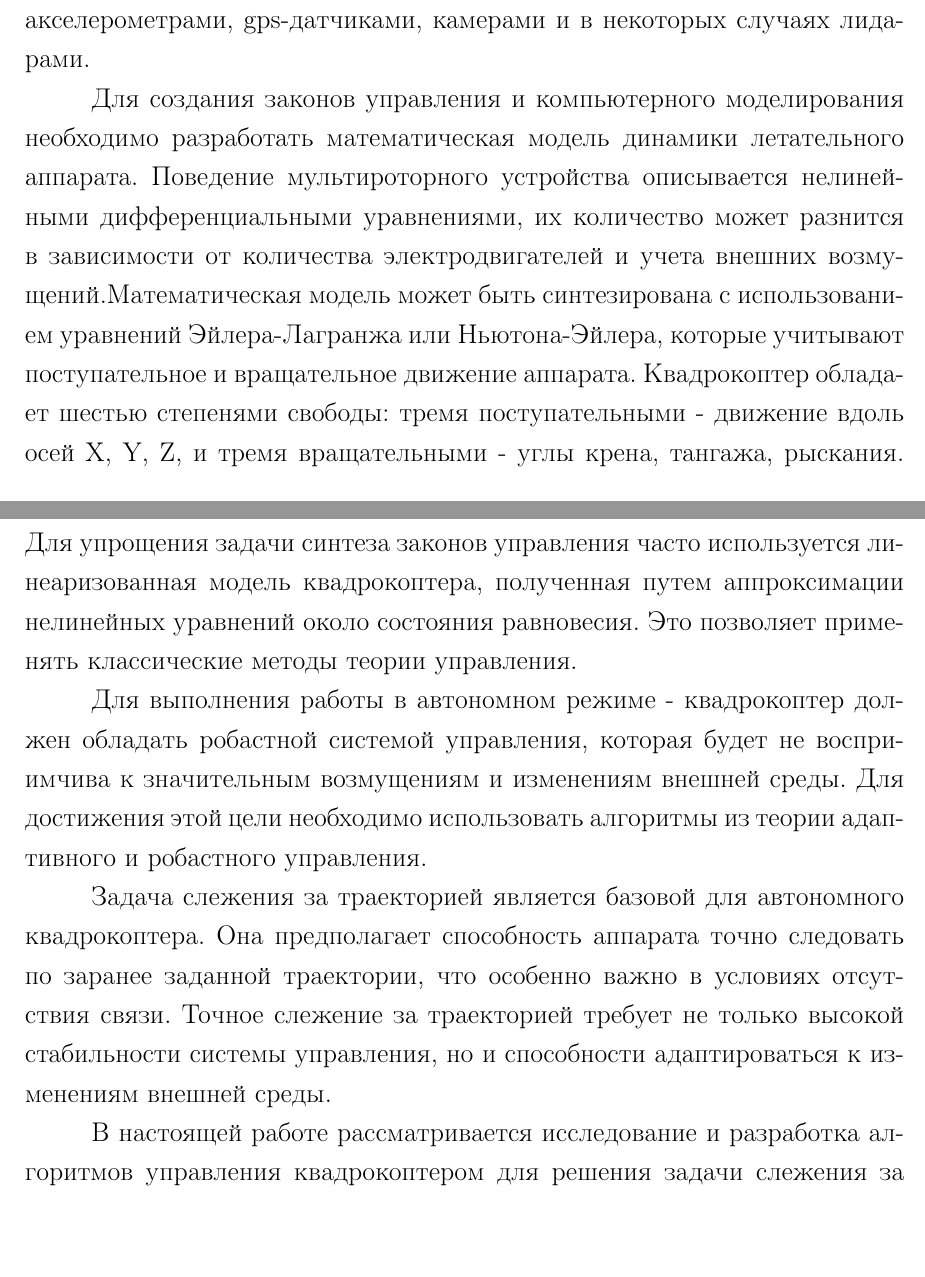
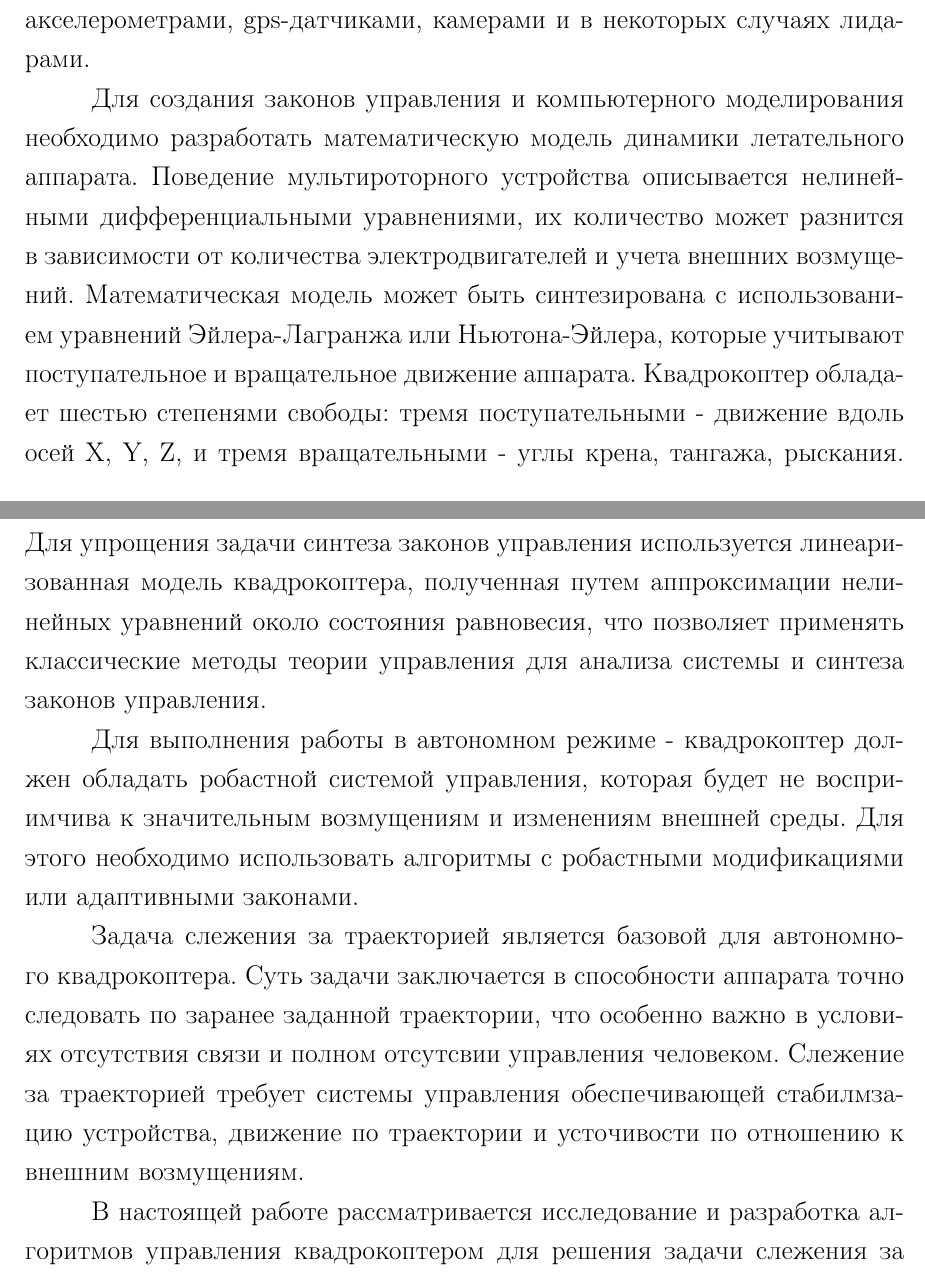
Before and after one commit to ShulcN/DroneModel, a LaTeX book (Docs/latex-report/ВКР.tex, which reads Docs/latex-report/2_chap1.tex): two parts of pages 1 and 2 of 2, joined at a grey line, cut so that both start at the same text, the shorter picture padded with empty space. Compiled offline with pdfLaTeX.

Commit message:
Update 2_chap1.tex

```diff
--- a/Docs/latex-report/2_chap1.tex
+++ b/Docs/latex-report/2_chap1.tex
@@ -28,32 +28,30 @@
 акселерометрами, gps-датчиками, камерами и в некоторых случаях лидарами.
 
 Для создания законов управления и компьютерного моделирования необходимо разработать
-математическая модель динамики летательного аппарата. Поведение мультироторного
+математическую модель динамики летательного аппарата. Поведение мультироторного
 устройства описывается нелинейными дифференциальными уравнениями, их
 количество может разнится в зависимости от количества электродвигателей
-и учета внешних возмущений.Математическая модель может быть синтезирована с использованием
+и учета внешних возмущений. Математическая модель может быть синтезирована с использованием
 уравнений Эйлера-Лагранжа или Ньютона-Эйлера, которые учитывают поступательное и
 вращательное движение аппарата.  Квадрокоптер обладает шестью степенями свободы:
 тремя поступательными - движение вдоль осей X, Y, Z, и тремя вращательными - углы крена, тангажа, рыскания.
-Для упрощения задачи синтеза законов управления часто используется
+Для упрощения задачи синтеза законов управления  используется
 линеаризованная модель квадрокоптера, полученная путем аппроксимации
-нелинейных уравнений около состояния равновесия. Это позволяет применять
-классические методы теории управления.
+нелинейных уравнений около состояния равновесия, что позволяет применять
+классические методы теории управления для анализа системы и синтеза законов управления.
 
 
 Для выполнения работы в автономном режиме - квадрокоптер должен обладать
 робастной системой управления, которая будет не восприимчива к значительным
-возмущениям и изменениям внешней среды. Для достижения этой цели необходимо
-использовать алгоритмы из теории адаптивного и робастного управления.
+возмущениям и изменениям внешней среды. Для этого необходимо
+использовать алгоритмы с робастными модификациями или адаптивными законами.
 
 
 Задача слежения за траекторией является базовой для
-автономного квадрокоптера. Она предполагает
-способность аппарата точно следовать по заранее заданной
-траектории, что особенно важно в условиях отсутствия связи.
-Точное слежение за траекторией требует
-не только высокой стабильности системы управления,
-но и способности адаптироваться к изменениям внешней среды.
+автономного квадрокоптера. Суть задачи заключается в
+способности аппарата точно следовать по заранее заданной
+траектории, что особенно важно в условиях отсутствия связи и полном отсутсвии управления человеком.
+Слежение за траекторией требует системы управления обеспечивающей стабилмзацию устройства, движение по траектории и усточивости по отношению к внешним возмущениям.
 
 
 В настоящей работе рассматривается исследование и разработка
```
